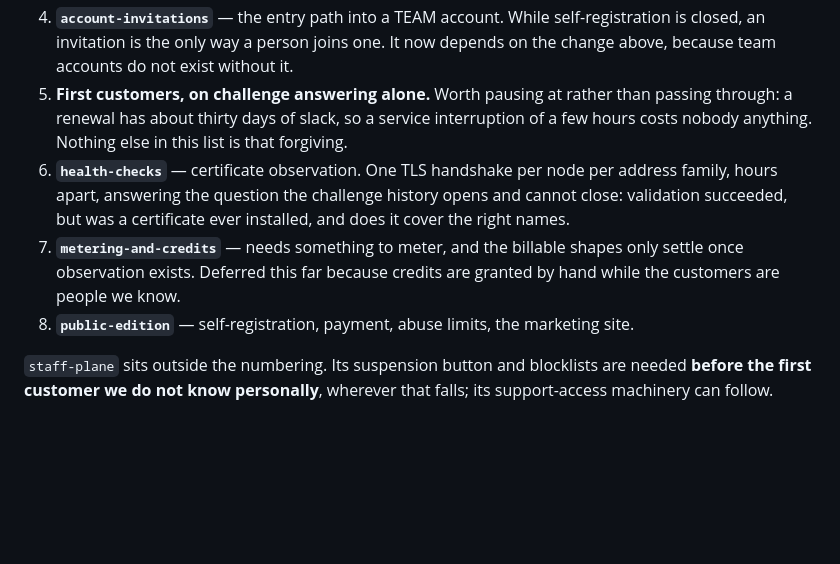
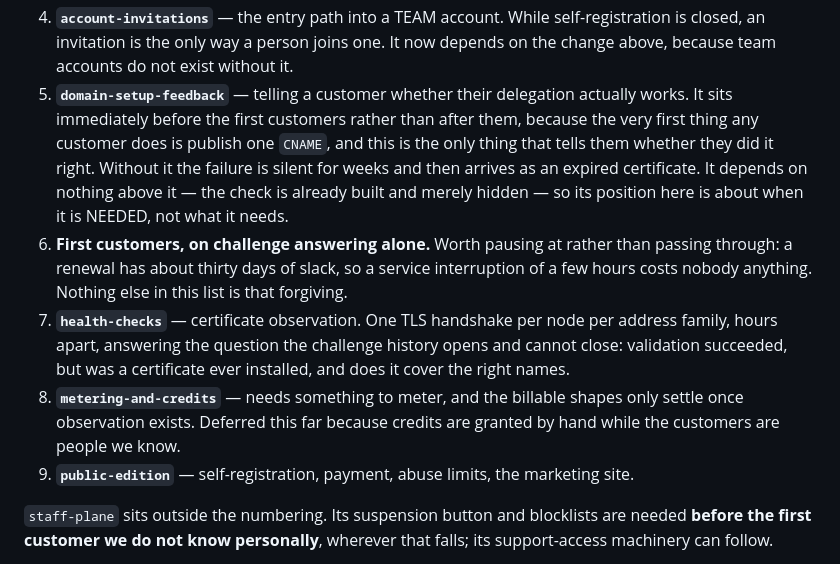
Before and after one commit to rmalchow/acmealias, a Markdown page: openspec/changes/SEQUENCE.md, the part around the change. GitHub-like rendering; blank space fills up the shorter version.

Commit message:
Enqueue domain-setup-feedback at 5, before the first customers
It goes before them rather than after, because the very first thing any customer
does is publish one CNAME, and this is the only thing that tells them whether
they did it right. Without it the failure is silent for weeks and then arrives as
an expired certificate — which is the one failure mode SEQUENCE.md already says
this product is built to make survivable, and survivable depends on somebody
noticing in time.

It depends on nothing above it: the check is already built and merely hidden. Its
position is about when it is NEEDED, not what it needs.

Co-Authored-By: Claude Opus 5 (1M context) <noreply@anthropic.com>
Claude-Session: https://claude.ai/code/session_0168YKvpqwfZjtCb7au5B41f

```diff
--- a/openspec/changes/SEQUENCE.md
+++ b/openspec/changes/SEQUENCE.md
@@ -29,16 +29,22 @@ the bottom.
 4. **`account-invitations`** — the entry path into a TEAM account. While self-registration is
    closed, an invitation is the only way a person joins one. It now depends on the change above,
    because team accounts do not exist without it.
-5. **First customers, on challenge answering alone.** Worth pausing at rather than passing through:
+5. **`domain-setup-feedback`** — telling a customer whether their delegation actually works. It
+   sits immediately before the first customers rather than after them, because the very first thing
+   any customer does is publish one `CNAME`, and this is the only thing that tells them whether they
+   did it right. Without it the failure is silent for weeks and then arrives as an expired
+   certificate. It depends on nothing above it — the check is already built and merely hidden — so
+   its position here is about when it is NEEDED, not what it needs.
+6. **First customers, on challenge answering alone.** Worth pausing at rather than passing through:
    a renewal has about thirty days of slack, so a service interruption of a few hours costs nobody
    anything. Nothing else in this list is that forgiving.
-6. **`health-checks`** — certificate observation. One TLS handshake per node per address family,
+7. **`health-checks`** — certificate observation. One TLS handshake per node per address family,
    hours apart, answering the question the challenge history opens and cannot close: validation
    succeeded, but was a certificate ever installed, and does it cover the right names.
-7. **`metering-and-credits`** — needs something to meter, and the billable shapes only settle once
+8. **`metering-and-credits`** — needs something to meter, and the billable shapes only settle once
    observation exists. Deferred this far because credits are granted by hand while the customers
    are people we know.
-8. **`public-edition`** — self-registration, payment, abuse limits, the marketing site.
+9. **`public-edition`** — self-registration, payment, abuse limits, the marketing site.
 
 `staff-plane` sits outside the numbering. Its suspension button and blocklists are needed **before
 the first customer we do not know personally**, wherever that falls; its support-access machinery
```
